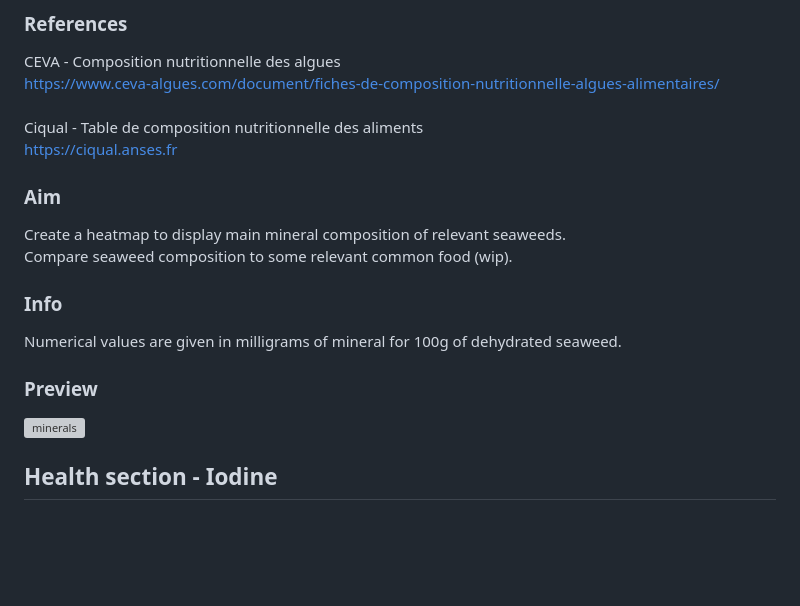
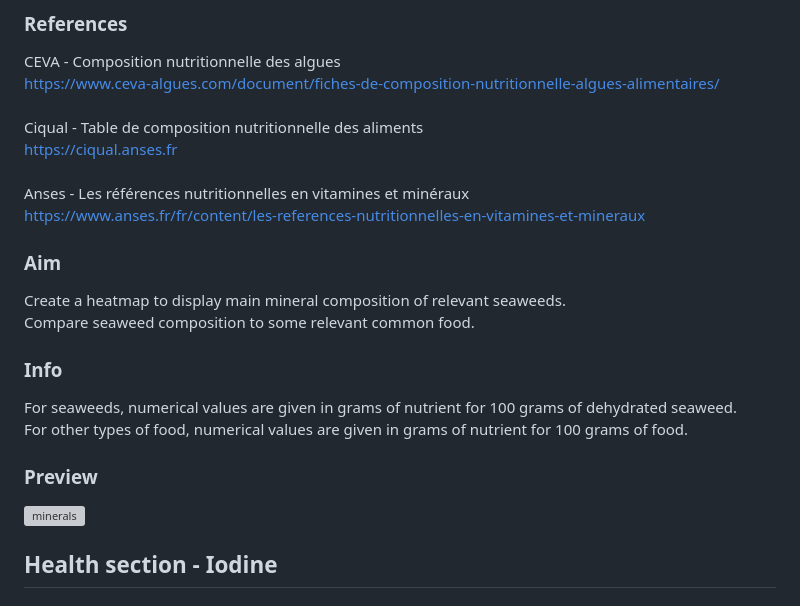
Before and after one commit to cnmartineau/BLUTOPIA, a Markdown page: README.md, the part around one of its changes. Rendered like a GitHub page; blank space fills up the shorter version; grey boxes are pictures that could not be loaded.

```diff
--- a/README.md
+++ b/README.md
@@ -50,9 +50,14 @@ https://www.ceva-algues.com/document/fiches-de-composition-nutritionnelle-algues
 Ciqual - Table de composition nutritionnelle des aliments
 <br>
 https://ciqual.anses.fr
+<br><br>
+Anses - Les références nutritionnelles en vitamines et minéraux
+<br>
+https://www.anses.fr/fr/content/les-references-nutritionnelles-en-vitamines-et-mineraux
 ### Aim
 Create a heatmap to display main mineral composition of relevant seaweeds.<br>
-Compare seaweed composition to some relevant common food (wip).
+Compare seaweed composition to some relevant common food.
 ### Info
-Numerical values are given in milligrams of mineral for 100g of dehydrated seaweed.
+For seaweeds, numerical values are given in grams of nutrient for 100 grams of dehydrated seaweed.<br>
+For other types of food, numerical values are given in grams of nutrient for 100 grams of food.
 ### Preview
```
Also changed, not shown: other parts of README.md (+1 -1 lines).
